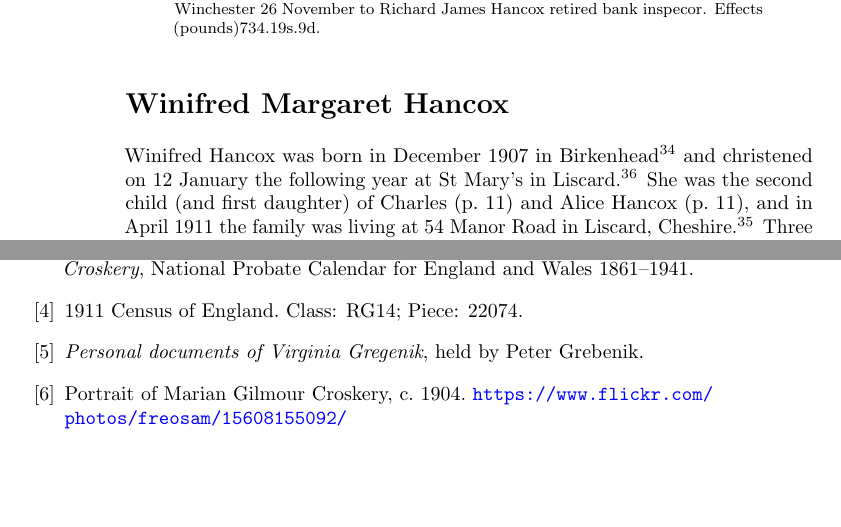
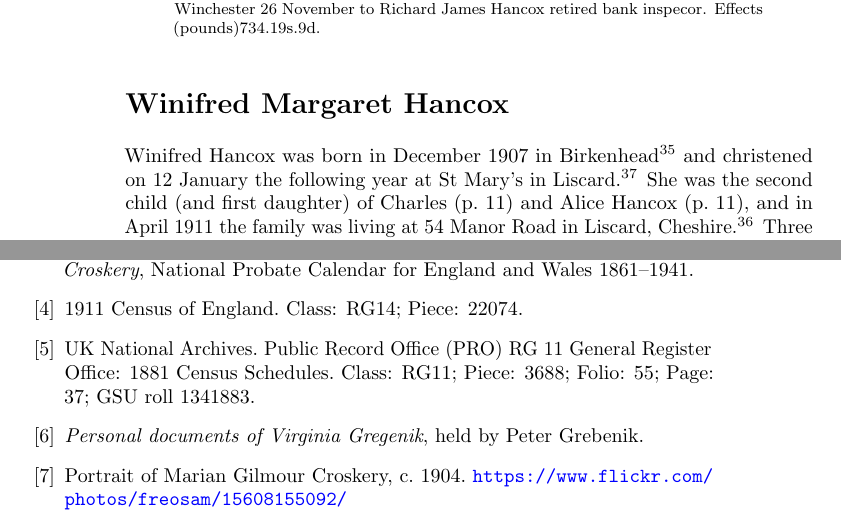
Before and after one commit to samwilson/cfb, a LaTeX book (main.tex, which reads bibliography.tex): two parts of pages 8 and 19 of 22, joined at a grey line, cut so that both start at the same text, the shorter picture padded with empty space. Compiled offline with pdfLaTeX.

Commit message:
Census citation. Refs #24.

```diff
--- a/bibliography.tex
+++ b/bibliography.tex
@@ -12,6 +12,10 @@ England \& Wales Christening Records, 1530--1906. Place: Rock Ferry, Cheshire, E
 
 \bibitem{UKCensus1911_RG14_22074}
 	1911 Census of England. Class: RG14; Piece: 22074.
+
+\bibitem{UKCensusRG11_3688}
+	UK National Archives. Public Record Office (PRO) RG 11 General Register Office: 1881 Census Schedules.
+	Class: RG11; Piece: 3688; Folio: 55; Page: 37; GSU roll 1341883.
 
 \bibitem{VirginiaDocs}
 	\emph{Personal documents of Virginia Gregenik}, held by Peter Grebenik.
```
Also changed, not shown: bibliography.tex (2 more changed lines).
